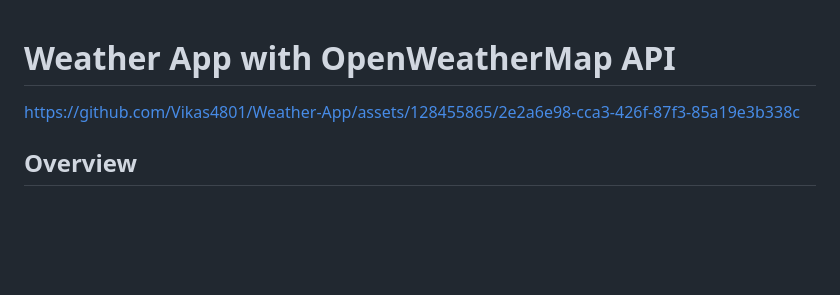
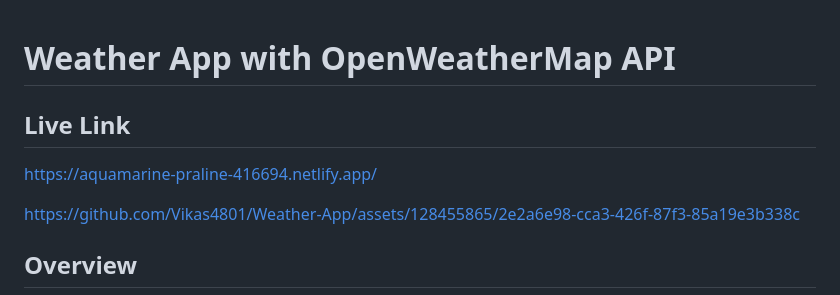
Before and after one commit to Vikas4801/Weather-App, a Markdown page: README.md, the part around the change. Drawn GitHub-style; blank space fills up the shorter version.

```diff
--- a/README.md
+++ b/README.md
@@ -1,4 +1,8 @@
 # Weather App with OpenWeatherMap API
+
+## Live Link
+
+https://aquamarine-praline-416694.netlify.app/
 
 
 https://github.com/Vikas4801/Weather-App/assets/128455865/2e2a6e98-cca3-426f-87f3-85a19e3b338c
```
